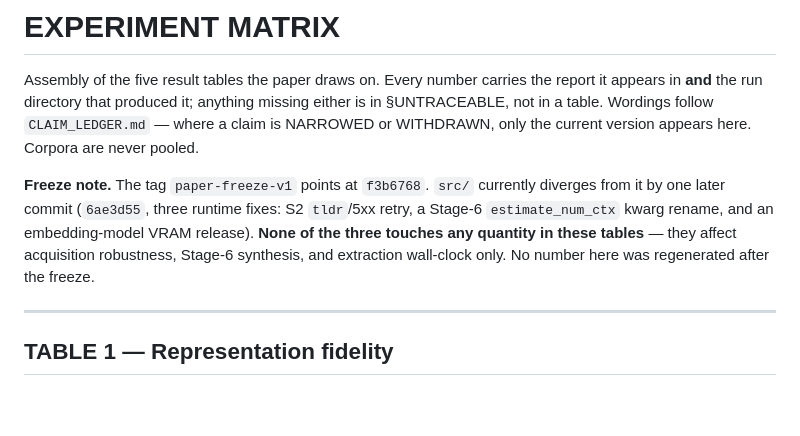
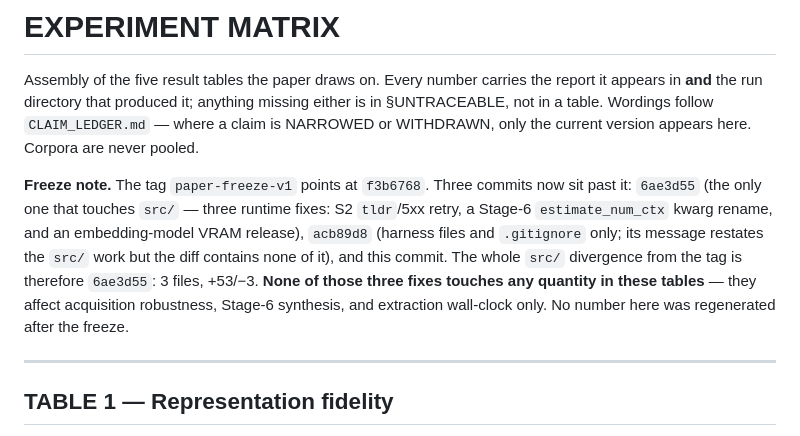
Before and after one commit to Prakash-Ravi11/researchgpt-pipeline, a Markdown page: experiments/document_evidence_pipeline/EXPERIMENT_MATRIX.md, the part around the change. Rendered like a GitHub page; blank space fills up the shorter version.

Commit message:
Experiment matrix: correct the freeze note
The note said src/ diverges from paper-freeze-v1 by one commit. Three commits
now sit past the tag. Only 6ae3d55 touches src/ (3 files, +53/-3); acb89d8 adds
harness files and .gitignore and touches no src/ despite a message that restates
the src work. Corrected so a reader auditing the tag does not mistake acb89d8 for
a second source change.

No table number affected.

Co-Authored-By: Claude Opus 5 <noreply@anthropic.com>

```diff
--- a/experiments/document_evidence_pipeline/EXPERIMENT_MATRIX.md
+++ b/experiments/document_evidence_pipeline/EXPERIMENT_MATRIX.md
@@ -5,11 +5,14 @@ appears in **and** the run directory that produced it; anything missing either i
 §UNTRACEABLE, not in a table. Wordings follow `CLAIM_LEDGER.md` — where a claim is NARROWED
 or WITHDRAWN, only the current version appears here. Corpora are never pooled.
 
-**Freeze note.** The tag `paper-freeze-v1` points at `f3b6768`. `src/` currently diverges
-from it by one later commit (`6ae3d55`, three runtime fixes: S2 `tldr`/5xx retry, a Stage-6
-`estimate_num_ctx` kwarg rename, and an embedding-model VRAM release). **None of the three
-touches any quantity in these tables** — they affect acquisition robustness, Stage-6
-synthesis, and extraction wall-clock only. No number here was regenerated after the freeze.
+**Freeze note.** The tag `paper-freeze-v1` points at `f3b6768`. Three commits now sit past
+it: `6ae3d55` (the only one that touches `src/` — three runtime fixes: S2 `tldr`/5xx retry, a
+Stage-6 `estimate_num_ctx` kwarg rename, and an embedding-model VRAM release), `acb89d8`
+(harness files and `.gitignore` only; its message restates the `src/` work but the diff
+contains none of it), and this commit. The whole `src/` divergence from the tag is therefore
+`6ae3d55`: 3 files, +53/−3. **None of those three fixes touches any quantity in these
+tables** — they affect acquisition robustness, Stage-6 synthesis, and extraction wall-clock
+only. No number here was regenerated after the freeze.
 
 ---
 
```
